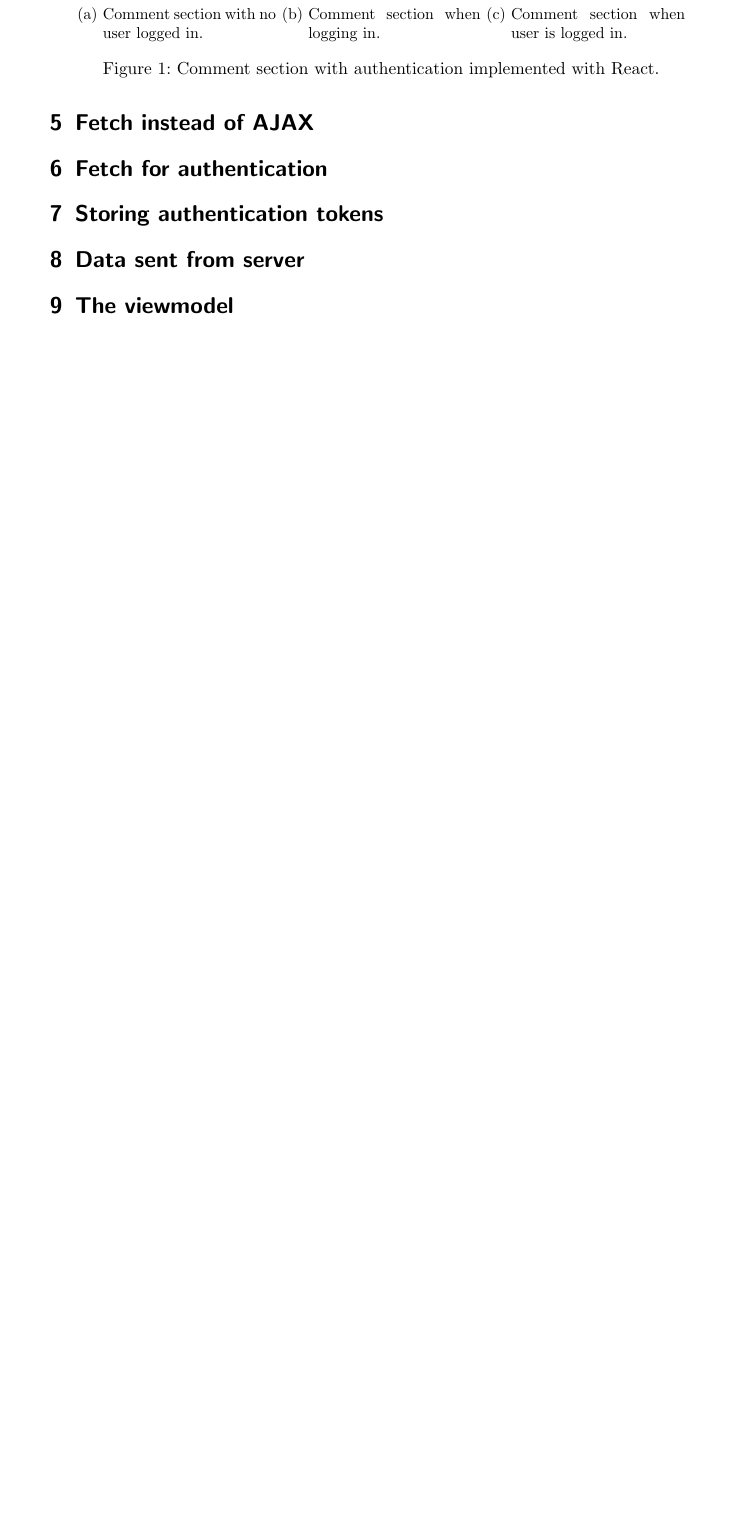
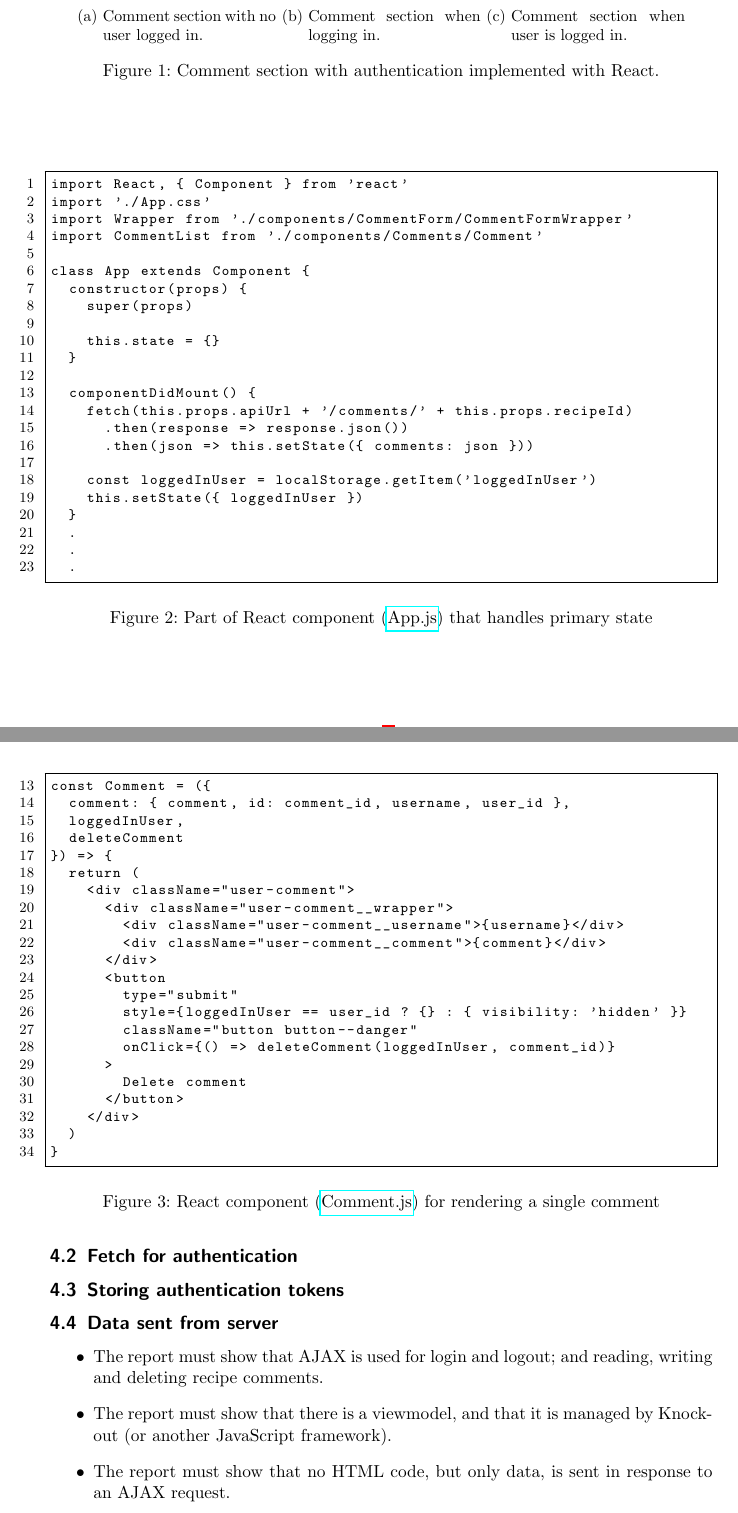
Before and after one commit to juliuscc/receps-recept, a LaTeX problem sheet (reports/homework-4/Julius Celik - HW4.tex): part of page 3 of 3 before the commit and two parts of pages 3 and 4 of 5 after it, the two joined at a grey line, cut so that both start at the same text, the shorter picture padded with empty space. Compiled offline with pdfLaTeX.

Commit message:
Wrote on report

```diff
--- a/reports/homework-4/Julius Celik - HW4.tex
+++ b/reports/homework-4/Julius Celik - HW4.tex
@@ -95,22 +95,85 @@ I used the front-end framework React to implement a viewmodel sub-application, a
 	\label{fig:comment-section}
 \end{figure}
 
-\section{Fetch instead of AJAX}
+\subsection{The viewmodel}
+The viewmodel is implemented with React. React components hold a state, and depending on the state a view is rendered. It uses the observer pattern where any changes to the state triggers a re-render of the view. Figure \ref{fig:react-container} shows a wrapper container object that handles state and how it handles state. When the component is mounted, which happens once in the beginning of it's lifetime, the component fetches the state from the server which triggers the view to be re-rendered.
 
-\section{Fetch for authentication}
+Figure \ref{fig:react-component} shows a comment component and how it is rendered from the properties it is given. Notice that this component can be a function as it is stateless while the wrapper container object is a class as it has to keep state.
 
-\section{Storing authentication tokens}
+\begin{figure}
+	\begin{lstlisting}[frame=single, numbers=left, breaklines=true, basicstyle=\ttfamily\footnotesize, firstnumber=1]
+import React, { Component } from 'react'
+import './App.css'
+import Wrapper from './components/CommentForm/CommentFormWrapper'
+import CommentList from './components/Comments/Comment'
 
-\section{Data sent from server}
+class App extends Component {
+  constructor(props) {
+    super(props)
 
-\section{The viewmodel}
+    this.state = {}
+  }
 
-%\begin{itemize}
-%\item The report must show that AJAX is used for login and logout; and reading, writing and deleting recipe comments.
-%\item The report must show that there is a viewmodel, and that it is managed by Knockout (or another JavaScript framework).
-%\item The report must show that no HTML code, but only data, is sent in response to an AJAX request.
-%
-%\end{itemize}
+  componentDidMount() {
+    fetch(this.props.apiUrl + '/comments/' + this.props.recipeId)
+      .then(response => response.json())
+      .then(json => this.setState({ comments: json }))
+
+    const loggedInUser = localStorage.getItem('loggedInUser')
+    this.setState({ loggedInUser })
+  }
+  .
+  .
+  .
+	\end{lstlisting}
+	\caption{Part of React component  (\href{https://github.com/juliuscc/kth-id1354/blob/master/homework-4/front-end/tasty_temp/src/App.js}{App.js}) that handles primary state}
+	\label{fig:react-container}
+\end{figure}
+
+\begin{figure}
+\begin{lstlisting}[frame=single, numbers=left, breaklines=true, basicstyle=\ttfamily\footnotesize, firstnumber=13]
+const Comment = ({
+  comment: { comment, id: comment_id, username, user_id },
+  loggedInUser,
+  deleteComment
+}) => {
+  return (
+    <div className="user-comment">
+      <div className="user-comment__wrapper">
+        <div className="user-comment__username">{username}</div>
+        <div className="user-comment__comment">{comment}</div>
+      </div>
+      <button
+        type="submit"
+        style={loggedInUser == user_id ? {} : { visibility: 'hidden' }}
+        className="button button--danger"
+        onClick={() => deleteComment(loggedInUser, comment_id)}
+      >
+        Delete comment
+      </button>
+    </div>
+  )
+}
+\end{lstlisting}
+	\caption{React component (\href{https://github.com/juliuscc/kth-id1354/blob/f811132bd5cd1c4ac30e0b60e7a2f64143a6d152/homework-4/front-end/tasty-app/components/Comments/Comment.js\#L13}{Comment.js}) for rendering a single comment}
+	\label{fig:react-component}
+\end{figure}
+
+\subsection{Fetch for authentication}
+
+
+\subsection{Storing authentication tokens}
+
+
+\subsection{Data sent from server}
+
+
+
+\begin{itemize}
+	\item The report must show that AJAX is used for login and logout; and reading, writing and deleting recipe comments.
+	\item The report must show that there is a viewmodel, and that it is managed by Knockout (or another JavaScript framework).
+	\item The report must show that no HTML code, but only data, is sent in response to an AJAX request.
+\end{itemize}
 
 \section{Discussion}
 
```
